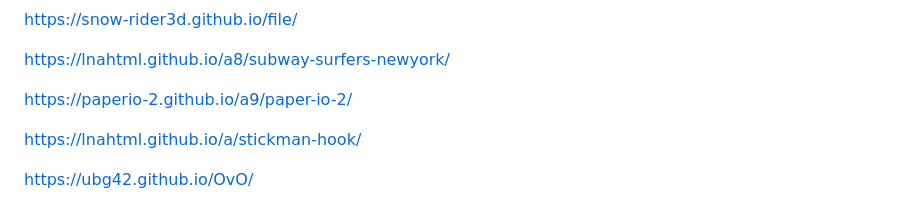
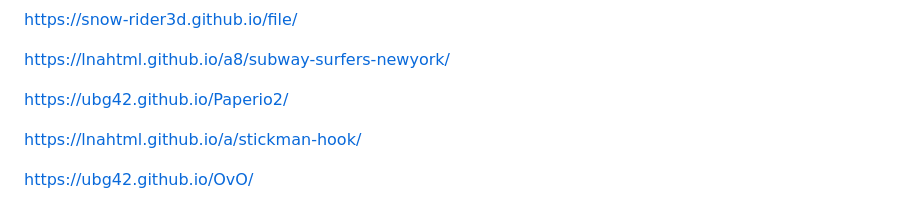
Before and after one commit to ubg42/ubg42.github.io, a Markdown page: README.md, the part around the change. Drawn GitHub-style.

```diff
--- a/README.md
+++ b/README.md
@@ -18,7 +18,7 @@ https://snow-rider3d.github.io/file/
 
 https://lnahtml.github.io/a8/subway-surfers-newyork/
 
-https://paperio-2.github.io/a9/paper-io-2/
+https://ubg42.github.io/Paperio2/
 
 https://lnahtml.github.io/a/stickman-hook/
 
```
